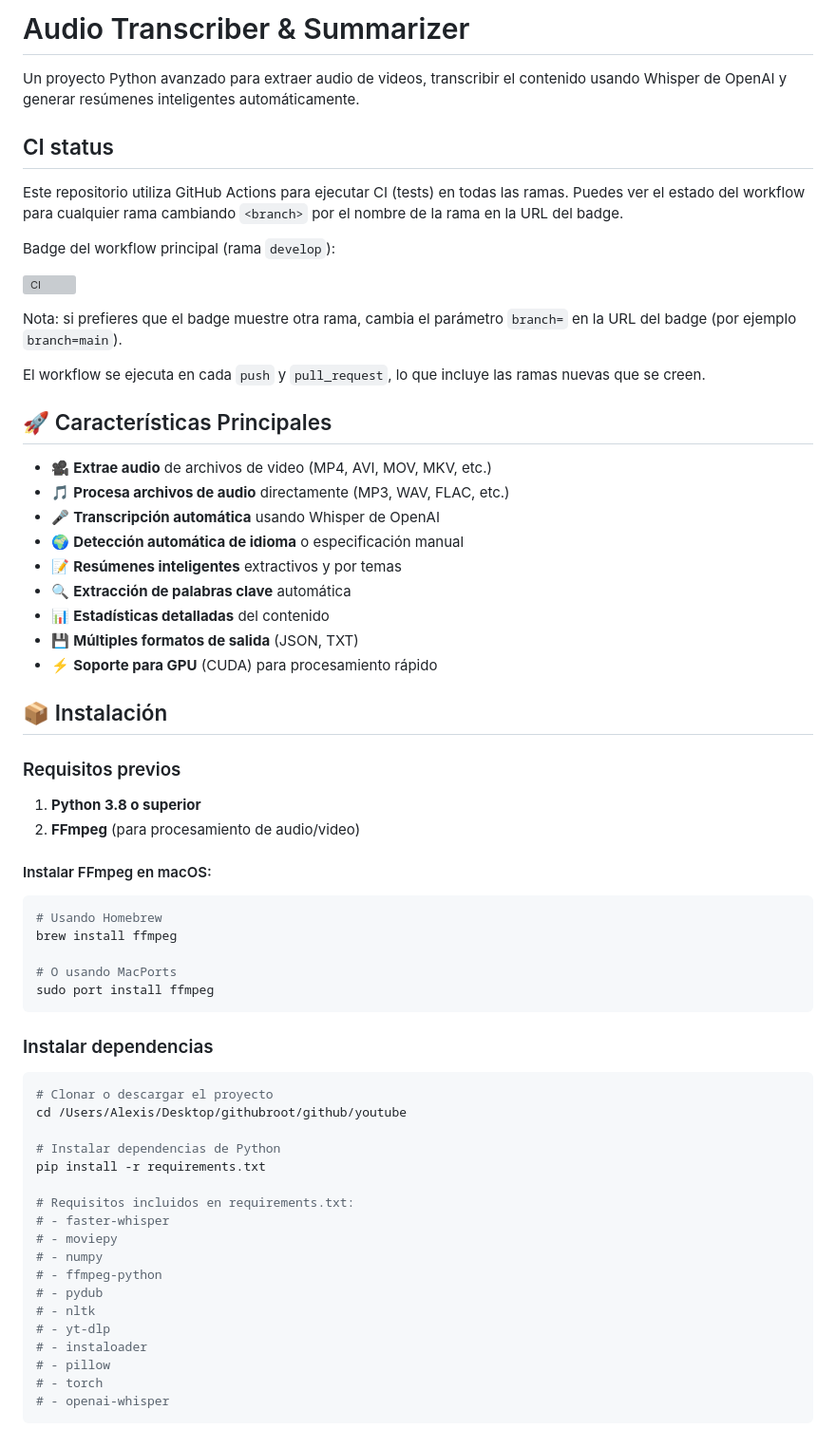
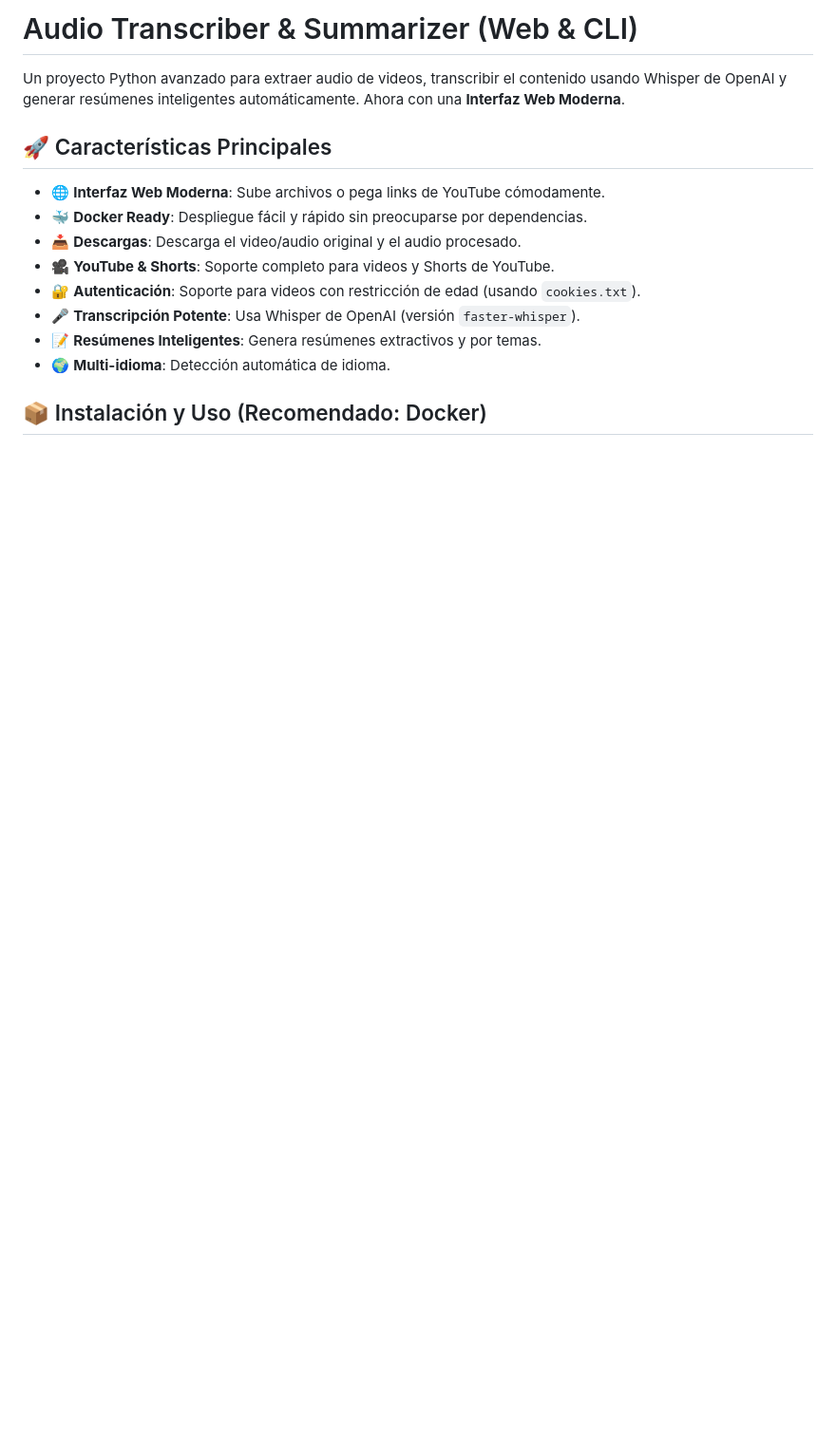
Before and after one commit to jalexisg/youtube, a Markdown page: README.md, the part around one of its changes. Shown at 95% size. GitHub-like rendering; blank space fills up the shorter version; grey boxes are pictures that could not be loaded.

Commit message:
docs: update README to document new web UI, Docker deployment, and streamlined installation/usage.

````diff
--- a/README.md
+++ b/README.md
@@ -1,67 +1,17 @@
-# Audio Transcriber & Summarizer
+# Audio Transcriber & Summarizer (Web & CLI)
 
-Un proyecto Python avanzado para extraer audio de videos, transcribir el contenido usando Whisper de OpenAI y generar resúmenes inteligentes automáticamente.
-
-## CI status
-
-Este repositorio utiliza GitHub Actions para ejecutar CI (tests) en todas las ramas. Puedes ver el estado del workflow para cualquier rama cambiando `<branch>` por el nombre de la rama en la URL del badge.
-
-Badge del workflow principal (rama `develop`):
-
-[![CI](https://github.com/jalexisg/youtube/actions/workflows/ci.yml/badge.svg?branch=develop)](https://github.com/jalexisg/youtube/actions/workflows/ci.yml?query=branch%3Adevelop)
-
-Nota: si prefieres que el badge muestre otra rama, cambia el parámetro `branch=` en la URL del badge (por ejemplo `branch=main`).
-
-El workflow se ejecuta en cada `push` y `pull_request`, lo que incluye las ramas nuevas que se creen.
+Un proyecto Python avanzado para extraer audio de videos, transcribir el contenido usando Whisper de OpenAI y generar resúmenes inteligentes automáticamente. Ahora con una **Interfaz Web Moderna**.
 
 ## 🚀 Características Principales
 
-- 🎥 **Extrae audio** de archivos de video (MP4, AVI, MOV, MKV, etc.)
-- 🎵 **Procesa archivos de audio** directamente (MP3, WAV, FLAC, etc.)
-- 🎤 **Transcripción automática** usando Whisper de OpenAI
-- 🌍 **Detección automática de idioma** o especificación manual
-- 📝 **Resúmenes inteligentes** extractivos y por temas
-- 🔍 **Extracción de palabras clave** automática
-- 📊 **Estadísticas detalladas** del contenido
-- 💾 **Múltiples formatos de salida** (JSON, TXT)
-- ⚡ **Soporte para GPU** (CUDA) para procesamiento rápido
+- 🌐 **Interfaz Web Moderna**: Sube archivos o pega links de YouTube cómodamente.
+- 🐳 **Docker Ready**: Despliegue fácil y rápido sin preocuparse por dependencias.
+- 📥 **Descargas**: Descarga el video/audio original y el audio procesado.
+- 🎥 **YouTube & Shorts**: Soporte completo para videos y Shorts de YouTube.
+- 🔐 **Autenticación**: Soporte para videos con restricción de edad (usando `cookies.txt`).
+- 🎤 **Transcripción Potente**: Usa Whisper de OpenAI (versión `faster-whisper`).
+- 📝 **Resúmenes Inteligentes**: Genera resúmenes extractivos y por temas.
+- 🌍 **Multi-idioma**: Detección automática de idioma.
 
-## 📦 Instalación
+## 📦 Instalación y Uso (Recomendado: Docker)
 
-### Requisitos previos
-
-1. **Python 3.8 o superior**
-2. **FFmpeg** (para procesamiento de audio/video)
-
-#### Instalar FFmpeg en macOS:
-```bash
-# Usando Homebrew
-brew install ffmpeg
-
-# O usando MacPorts
-sudo port install ffmpeg
-```
-
-### Instalar dependencias
-
-```bash
-# Clonar o descargar el proyecto
-cd /Users/Alexis/Desktop/githubroot/github/youtube
-
-# Instalar dependencias de Python
-pip install -r requirements.txt
-
-# Requisitos incluidos en requirements.txt:
-# - faster-whisper
-# - moviepy
-# - numpy
-# - ffmpeg-python
-# - pydub
-# - nltk
-# - yt-dlp
-# - instaloader
-# - pillow
-# - torch
-# - openai-whisper
-```
-
````
Also changed, not shown: other parts of README.md (+93 -160 lines).
